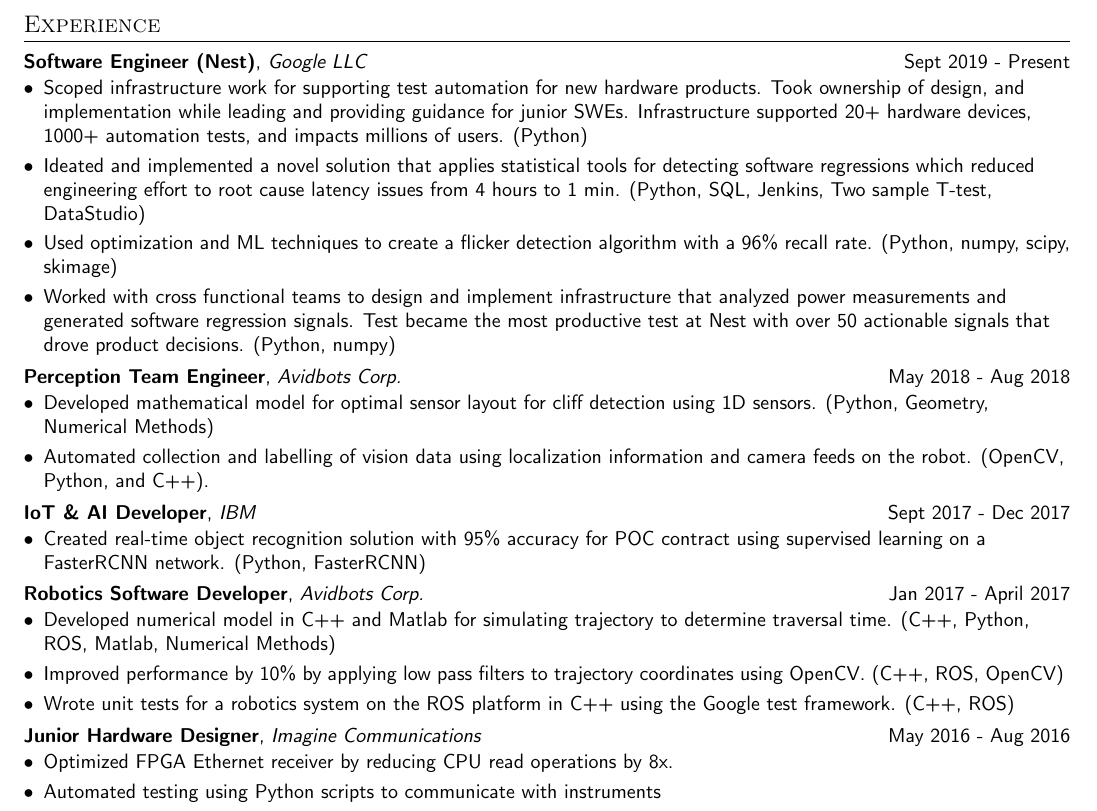
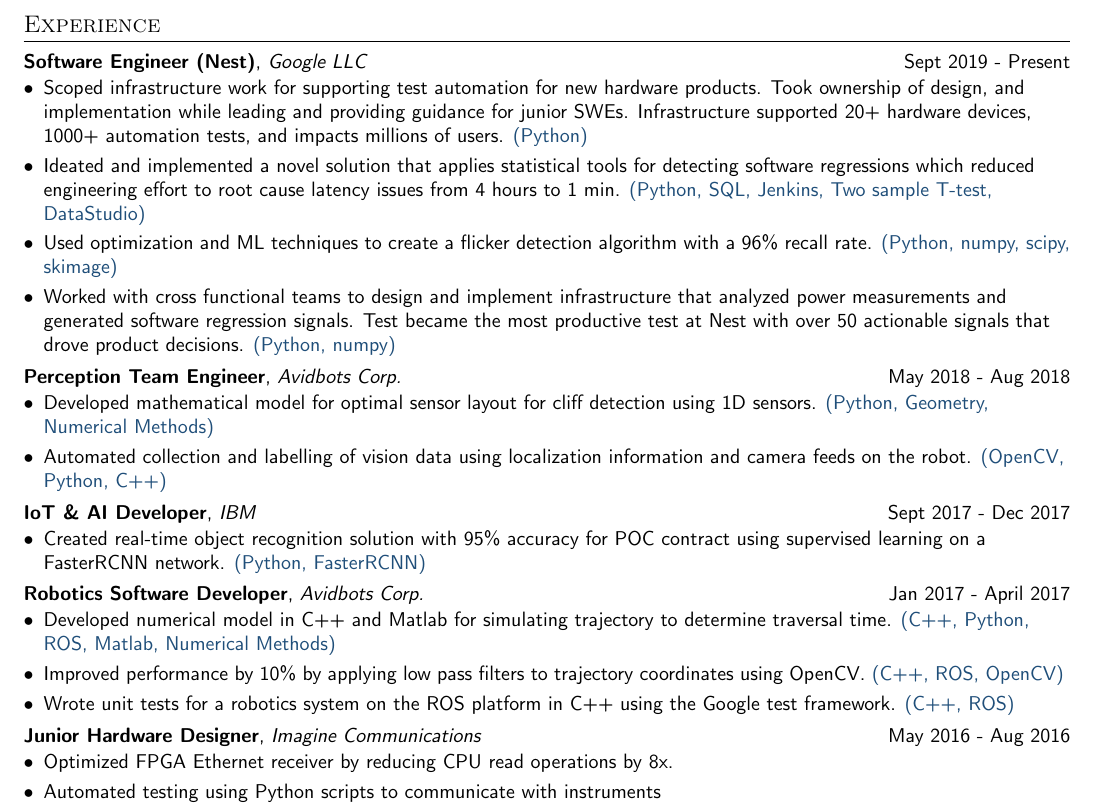
Before and after one commit to cpagravel/resume, a LaTeX document (master_list.tex): part of page 1 of 3, cut so that both start at the same text. The pictures show the PDF file master_list.pdf that the author committed with the source.

Commit message:
Add highlighting on tech used in experience bullets

```diff
--- a/master_list.tex
+++ b/master_list.tex
@@ -153,6 +153,10 @@
   \item{\normalsize{#1\vspace{-4pt}}}%
 }
 
+\newcommand{\tech}[1]{%
+\textcolor{tealblue}{#1}%
+}
+
 % -----------------------------------------
 % ---------- End Custom Commands ----------
 
@@ -256,21 +260,21 @@
     Scoped infrastructure work for supporting test automation for new hardware products.
     Took ownership of design, and implementation while leading and providing guidance for junior SWEs.
     Infrastructure supported 20+ hardware devices, 1000+ automation tests, and impacts millions of users.
-    (Python)
+    \tech{(Python)}
   }
   \resumeitem{%
     Ideated and implemented a novel solution that applies statistical tools for detecting software
     regressions which reduced engineering effort to root cause latency issues from 4 hours to 1 min.
-    (Python, SQL, Jenkins, Two sample T-test, DataStudio)
+    \tech{(Python, SQL, Jenkins, Two sample T-test, DataStudio)}
   }
   \resumeitem{%
     Used optimization and ML techniques to create a flicker detection algorithm with a 96\% recall rate.
-    (Python, numpy, scipy, skimage)
+    \tech{(Python, numpy, scipy, skimage)}
   }
   \resumeitem{%
     Worked with cross functional teams to design and implement infrastructure that analyzed power measurements and generated software regression signals.
     Test became the most productive test at Nest with over 50 actionable signals that drove product decisions.
-    (Python, numpy)
+    \tech{(Python, numpy)}
   }
 }
 \resumeitemendlist
@@ -281,11 +285,11 @@
 {%
   \resumeitem{%
     Developed mathematical model for optimal sensor layout for cliff detection using 1D sensors.
-    (Python, Geometry, Numerical Methods)
+    \tech{(Python, Geometry, Numerical Methods)}
   }
   \resumeitem{%
     Automated collection and labelling of vision data using localization information and camera feeds on the robot.
-    (OpenCV, Python, and C++).
+    \tech{(OpenCV, Python, C++)}
   }
 }
 \resumeitemendlist
@@ -297,7 +301,7 @@
   \resumeitem{%
     Created real-time object recognition solution with 95\% accuracy for POC contract using
     supervised learning on a FasterRCNN network.
-    (Python, FasterRCNN)
+    \tech{(Python, FasterRCNN)}
   }
 }
 \resumeitemendlist
@@ -308,15 +312,15 @@
 {%
   \resumeitem{%
     Developed numerical model in C++ and Matlab for simulating trajectory to determine traversal time.
-    (C++, Python, ROS, Matlab, Numerical Methods)
+    \tech{(C++, Python, ROS, Matlab, Numerical Methods)}
   }
   \resumeitem{%
     Improved performance by 10\% by applying low pass filters to trajectory coordinates using OpenCV.
-    (C++, ROS, OpenCV)
+    \tech{(C++, ROS, OpenCV)}
   }
   \resumeitem{%
     Wrote unit tests for a robotics system on the ROS platform in C++ using the Google test framework.
-    (C++, ROS)
+    \tech{(C++, ROS)}
   }
 }
 \resumeitemendlist
```
Also changed, not shown: master_list.pdf, software.pdf.
